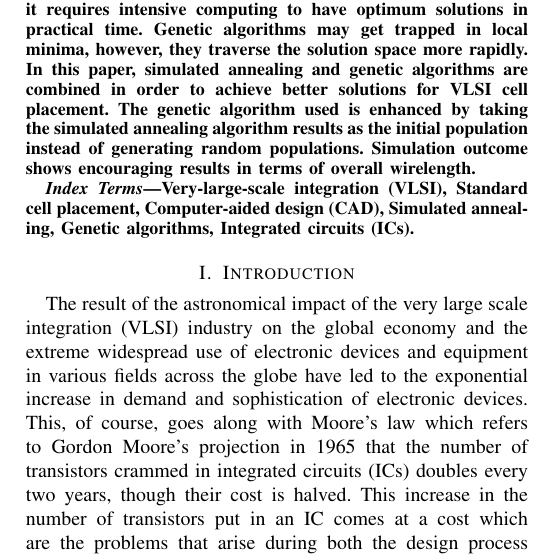
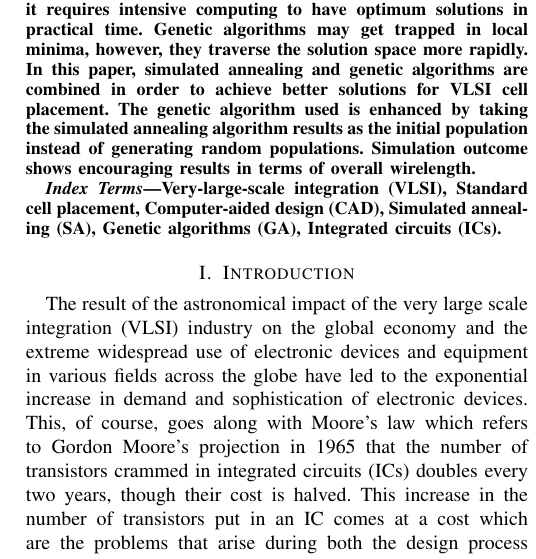
Before and after one commit to naderabdalghani/improving-placement-in-vlsi-design-process-research-paper, a LaTeX paper (paper.tex): part of one column of page 1 of 4, cut so that both start at the same text. Compiled offline with pdfLaTeX; a missing font is replaced by an installed copy or a similar font; a LaTeX package or settings file that is missing is left out.

Commit message:
Add Acronyms to Keywords Section

```diff
--- a/paper.tex
+++ b/paper.tex
@@ -60,7 +60,7 @@ The simulated annealing algorithm is extensively used for cell placement in VLSI
 
 \begin{IEEEkeywords}
 
-Very-large-scale integration (VLSI), Standard cell placement, Computer-aided design (CAD), Simulated annealing, Genetic algorithms, Integrated circuits (ICs).
+Very-large-scale integration (VLSI), Standard cell placement, Computer-aided design (CAD), Simulated annealing (SA), Genetic algorithms (GA), Integrated circuits (ICs).
 
 \end{IEEEkeywords}
 
```
